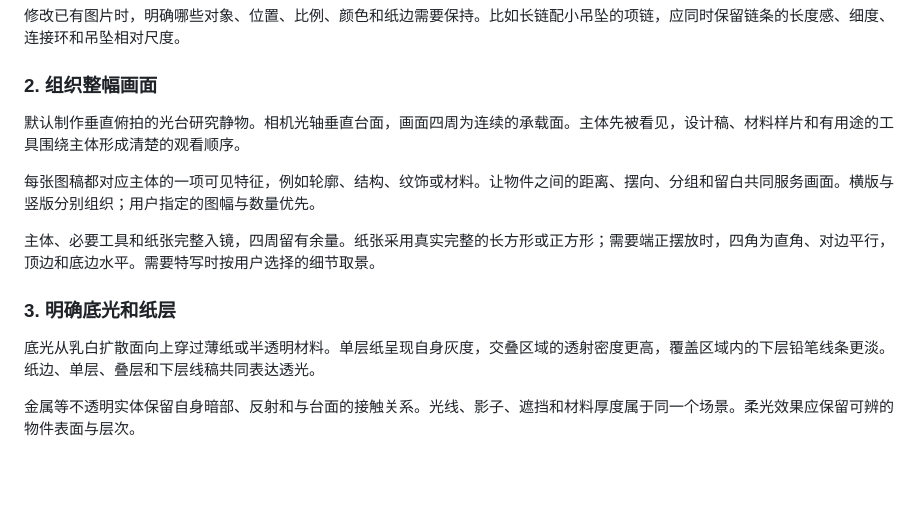
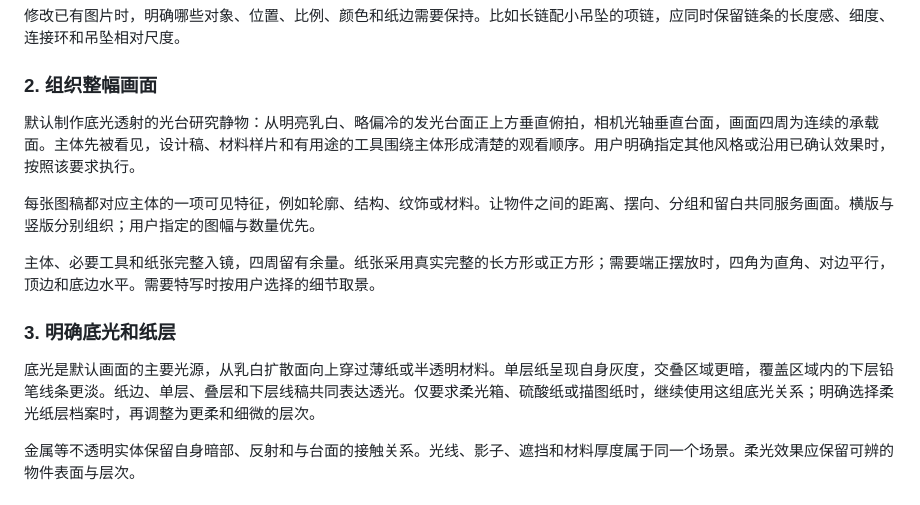
Before and after one commit to masiuyu/siuyu-lightbox-still-life, a Markdown page: CHATGPT.md, the part around the change. GitHub-like rendering; blank space fills up the shorter version.

```diff
--- a/CHATGPT.md
+++ b/CHATGPT.md
@@ -42,7 +42,7 @@
 
 ### 2. 组织整幅画面
 
-默认制作垂直俯拍的光台研究静物。相机光轴垂直台面，画面四周为连续的承载面。主体先被看见，设计稿、材料样片和有用途的工具围绕主体形成清楚的观看顺序。
+默认制作底光透射的光台研究静物：从明亮乳白、略偏冷的发光台面正上方垂直俯拍，相机光轴垂直台面，画面四周为连续的承载面。主体先被看见，设计稿、材料样片和有用途的工具围绕主体形成清楚的观看顺序。用户明确指定其他风格或沿用已确认效果时，按照该要求执行。
 
 每张图稿都对应主体的一项可见特征，例如轮廓、结构、纹饰或材料。让物件之间的距离、摆向、分组和留白共同服务画面。横版与竖版分别组织；用户指定的图幅与数量优先。
 
@@ -50,7 +50,7 @@
 
 ### 3. 明确底光和纸层
 
-底光从乳白扩散面向上穿过薄纸或半透明材料。单层纸呈现自身灰度，交叠区域的透射密度更高，覆盖区域内的下层铅笔线条更淡。纸边、单层、叠层和下层线稿共同表达透光。
+底光是默认画面的主要光源，从乳白扩散面向上穿过薄纸或半透明材料。单层纸呈现自身灰度，交叠区域更暗，覆盖区域内的下层铅笔线条更淡。纸边、单层、叠层和下层线稿共同表达透光。仅要求柔光箱、硫酸纸或描图纸时，继续使用这组底光关系；明确选择柔光纸层档案时，再调整为更柔和细微的层次。
 
 金属等不透明实体保留自身暗部、反射和与台面的接触关系。光线、影子、遮挡和材料厚度属于同一个场景。柔光效果应保留可辨的物件表面与层次。
 
```
Also changed, not shown: README.md (+3 -3 lines), SKILL.md (+7 -4 lines).
